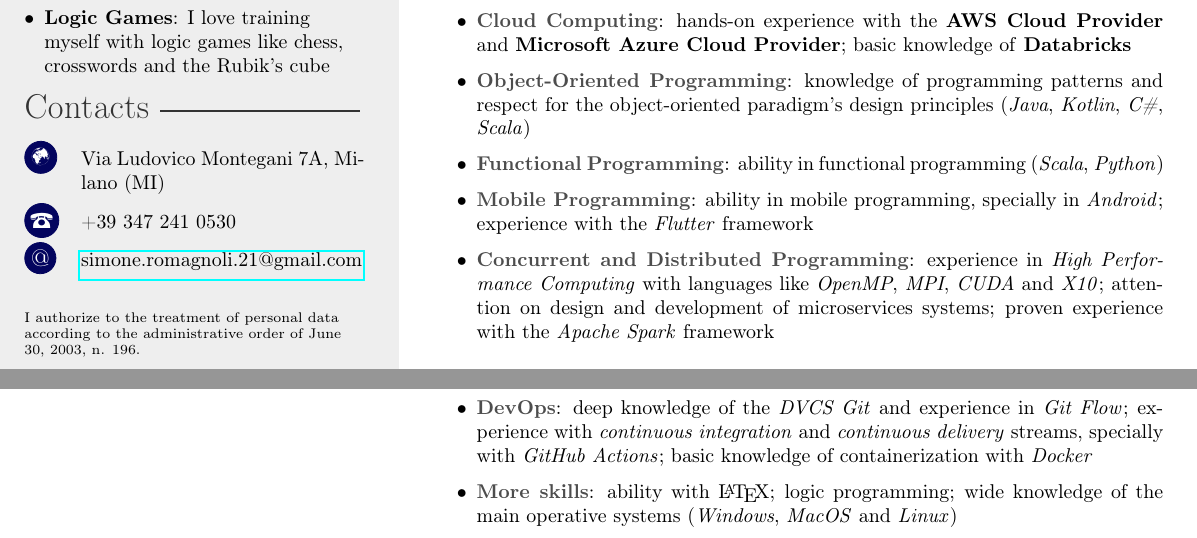
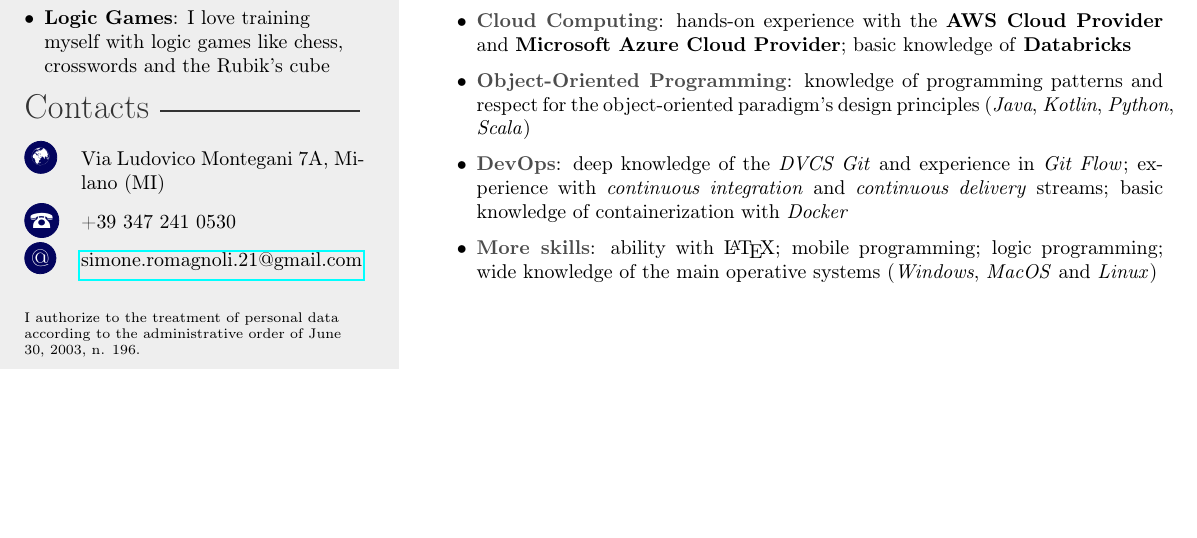
Before and after one commit to simone-romagnoli/curriculum-vitae, a LaTeX CV (doc/curriculum-vitae-eng.tex): two parts of pages 1 and 2 of 2 before the commit and part of the page after it, the two joined at a grey line, cut so that both start at the same text, the shorter picture padded with empty space. Compiled offline with pdfLaTeX.

Commit message:
fix: eng

```diff
--- a/doc/curriculum-vitae-eng.tex
+++ b/doc/curriculum-vitae-eng.tex
@@ -85,12 +85,9 @@ My goal is to leverage \textbf{cloud technologies} to build robust and efficient
 
 \begin{itemize}
     \item \textbfg{Cloud Computing}: hands-on experience with the \textbf{AWS Cloud Provider} and \textbf{Microsoft Azure Cloud Provider}; basic knowledge of \textbf{Databricks}
-    \item \textbfg{Object-Oriented Programming}: knowledge of programming patterns and respect for the object-oriented paradigm's design principles (\textit{Java}, \textit{Kotlin}, \textit{C\#}, \textit{Scala})
-    \item \textbfg{Functional Programming}: ability in functional programming (\textit{Scala}, \textit{Python})
-    \item \textbfg{Mobile Programming}: ability in mobile programming, specially in \textit{Android}; experience with the \textit{Flutter} framework
-    \item \textbfg{Concurrent and Distributed Programming}: experience in \textit{High Performance Computing} with languages like \textit{OpenMP}, \textit{MPI}, \textit{CUDA} and \textit{X10}; attention on design and development of microservices systems; proven experience with the \textit{Apache Spark} framework
-    \item \textbfg{DevOps}: deep knowledge of the \textit{DVCS Git} and experience in \textit{Git Flow}; experience with \textit{continuous integration} and \textit{continuous delivery} streams, specially with \textit{GitHub Actions}; basic knowledge of containerization with \textit{Docker}
-    \item \textbfg{More skills}: ability with \LaTeX; logic programming; wide knowledge of the main operative systems (\textit{Windows}, \textit{MacOS} and \textit{Linux})
+    \item \textbfg{Object-Oriented Programming}: knowledge of programming patterns and respect for the object-oriented paradigm's design principles (\textit{Java}, \textit{Kotlin}, \textit{Python}, \textit{Scala})
+    \item \textbfg{DevOps}: deep knowledge of the \textit{DVCS Git} and experience in \textit{Git Flow}; experience with \textit{continuous integration} and \textit{continuous delivery} streams; basic knowledge of containerization with \textit{Docker}
+    \item \textbfg{More skills}: ability with \LaTeX; mobile programming; logic programming; wide knowledge of the main operative systems (\textit{Windows}, \textit{MacOS} and \textit{Linux})
 \end{itemize}
 
 \end{document}
```
